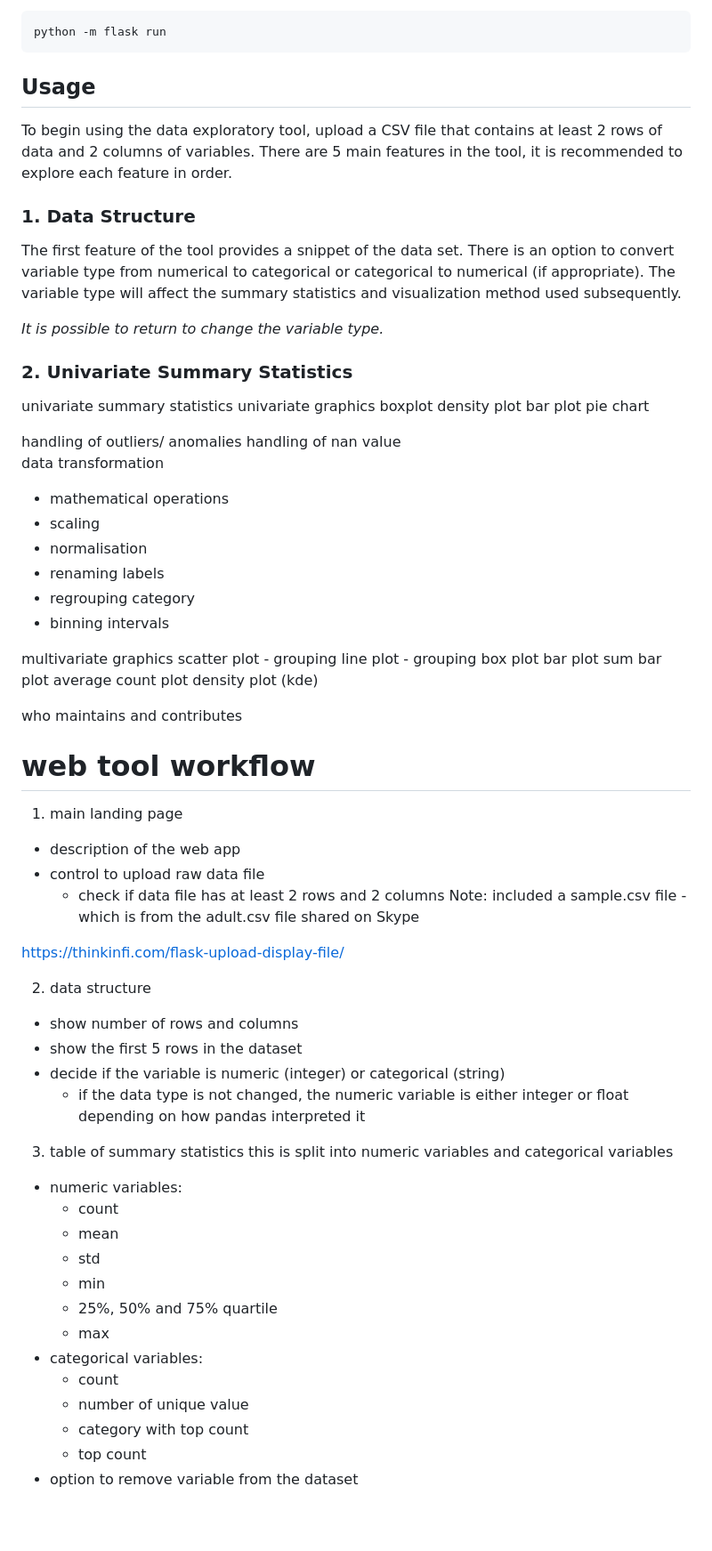
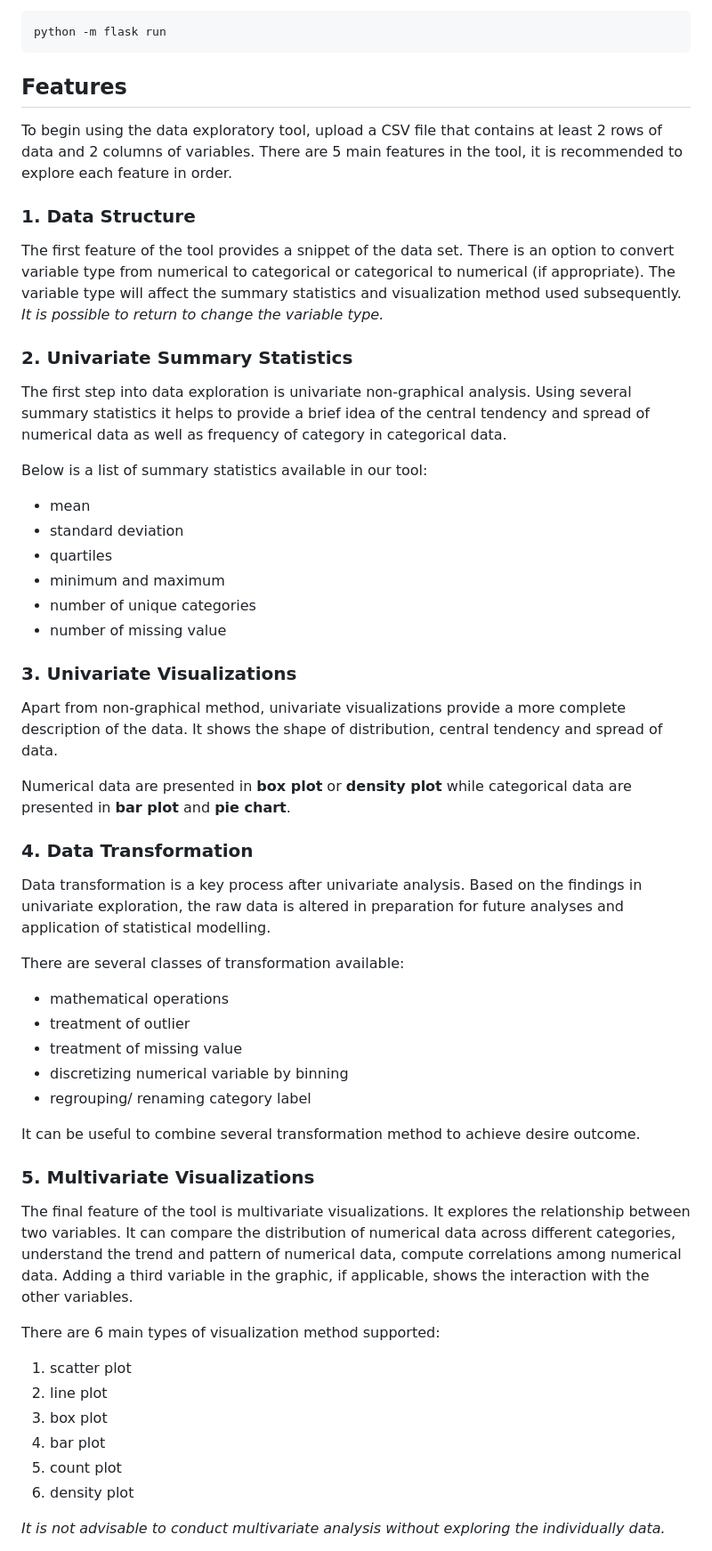
Before and after one commit to felicialeow/cs50project, a Markdown page: README.md, the part around one of its changes. Shown at 89% size. GitHub-like rendering; blank space fills up the shorter version.

````diff
--- a/README.md
+++ b/README.md
@@ -17,80 +17,58 @@ pip install -r requirements.txt
 python -m flask run
 ```
 
-## Usage
+## Features
 
 To begin using the data exploratory tool, upload a CSV file that contains at least 2 rows of data and 2 columns of variables.
 There are 5 main features in the tool, it is recommended to explore each feature in order.
 
 ### 1. Data Structure
+
 The first feature of the tool provides a snippet of the data set. There is an option to convert variable type from numerical to categorical or categorical to numerical (if appropriate). The variable type will affect the summary statistics and visualization method used subsequently.
-
 _It is possible to return to change the variable type._
 
 ### 2. Univariate Summary Statistics
 
+The first step into data exploration is univariate non-graphical analysis. Using several summary statistics it helps to provide a brief idea of the central tendency and spread of numerical data as well as frequency of category in categorical data.
 
-univariate summary statistics
-univariate graphics
-boxplot
-density plot
-bar plot
-pie chart
+Below is a list of summary statistics available in our tool:
+* mean
+* standard deviation
+* quartiles
+* minimum and maximum
+* number of unique categories
+* number of missing value
 
-handling of outliers/ anomalies
-handling of nan value
-data transformation
-- mathematical operations
-- scaling
-- normalisation
-- renaming labels
-- regrouping category
-- binning intervals
+### 3. Univariate Visualizations
 
-multivariate graphics
-scatter plot - grouping
-line plot - grouping
-box plot
-bar plot sum
-bar plot average
-count plot
-density plot (kde)
+Apart from non-graphical method, univariate visualizations provide a more complete description of the data. It shows the shape of distribution, central tendency and spread of data.
 
+Numerical data are presented in **box plot** or **density plot** while categorical data are presented in **bar plot** and **pie chart**.
 
-who maintains and contributes
+### 4. Data Transformation
 
+Data transformation is a key process after univariate analysis. Based on the findings in univariate exploration, the raw data is altered in preparation for future analyses and application of statistical modelling.
 
-# web tool workflow
+There are several classes of transformation available:
+* mathematical operations
+* treatment of outlier
+* treatment of missing value
+* discretizing numerical variable by binning
+* regrouping/ renaming category label
 
-1. main landing page
-- description of the web app
-- control to upload raw data file
-    - check if data file has at least 2 rows and 2 columns
-Note: included a sample.csv file - which is from the adult.csv file shared on Skype
+It can be useful to combine several transformation method to achieve desire outcome.
 
-https://thinkinfi.com/flask-upload-display-file/
+### 5. Multivariate Visualizations
 
+The final feature of the tool is multivariate visualizations. It explores the relationship between two variables. It can compare the distribution of numerical data across different categories, understand the trend and pattern of numerical data, compute correlations among numerical data. Adding a third variable in the graphic, if applicable, shows the interaction with the other variables.
 
-2. data structure
-- show number of rows and columns
-- show the first 5 rows in the dataset
-- decide if the variable is numeric (integer) or categorical (string)
-    - if the data type is not changed, the numeric variable is either integer or float
-        depending on how pandas interpreted it
+There are 6 main types of visualization method supported:
+1. scatter plot
+2. line plot
+3. box plot
+4. bar plot
+5. count plot
+6. density plot
 
-3. table of summary statistics
-this is split into numeric variables and categorical variables
-- numeric variables:
-    - count
-    - mean
-    - std
-    - min
-    - 25%, 50% and 75% quartile
-    - max
-- categorical variables:
-    - count
-    - number of unique value
-    - category with top count
-    - top count
-- option to remove variable from the dataset
+_It is not advisable to conduct multivariate analysis without exploring the individually data._
 
````
Also changed, not shown: other parts of README.md (+6 -45 lines).
